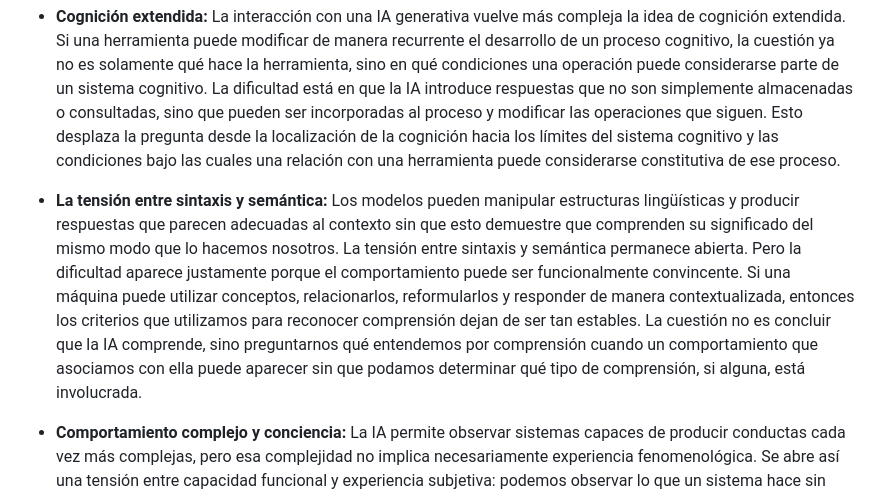
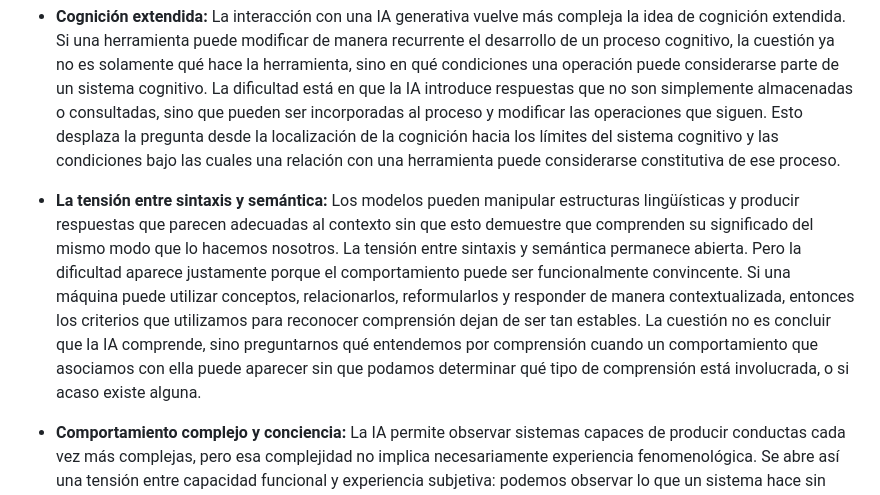
Before and after one commit to jkutianski/Rizome-and-AI, a Markdown page: documents/Español.md, the part around the change. Drawn GitHub-style.

```diff
--- a/documents/Español.md
+++ b/documents/Español.md
@@ -101,7 +101,7 @@ El problema, entonces, no es decidir de antemano si una IA piensa o comprende, s
 
 - **Cognición extendida:** La interacción con una IA generativa vuelve más compleja la idea de cognición extendida. Si una herramienta puede modificar de manera recurrente el desarrollo de un proceso cognitivo, la cuestión ya no es solamente qué hace la herramienta, sino en qué condiciones una operación puede considerarse parte de un sistema cognitivo. La dificultad está en que la IA introduce respuestas que no son simplemente almacenadas o consultadas, sino que pueden ser incorporadas al proceso y modificar las operaciones que siguen. Esto desplaza la pregunta desde la localización de la cognición hacia los límites del sistema cognitivo y las condiciones bajo las cuales una relación con una herramienta puede considerarse constitutiva de ese proceso.
 
-- **La tensión entre sintaxis y semántica:** Los modelos pueden manipular estructuras lingüísticas y producir respuestas que parecen adecuadas al contexto sin que esto demuestre que comprenden su significado del mismo modo que lo hacemos nosotros. La tensión entre sintaxis y semántica permanece abierta. Pero la dificultad aparece justamente porque el comportamiento puede ser funcionalmente convincente. Si una máquina puede utilizar conceptos, relacionarlos, reformularlos y responder de manera contextualizada, entonces los criterios que utilizamos para reconocer comprensión dejan de ser tan estables. La cuestión no es concluir que la IA comprende, sino preguntarnos qué entendemos por comprensión cuando un comportamiento que asociamos con ella puede aparecer sin que podamos determinar qué tipo de comprensión, si alguna, está involucrada.
+- **La tensión entre sintaxis y semántica:** Los modelos pueden manipular estructuras lingüísticas y producir respuestas que parecen adecuadas al contexto sin que esto demuestre que comprenden su significado del mismo modo que lo hacemos nosotros. La tensión entre sintaxis y semántica permanece abierta. Pero la dificultad aparece justamente porque el comportamiento puede ser funcionalmente convincente. Si una máquina puede utilizar conceptos, relacionarlos, reformularlos y responder de manera contextualizada, entonces los criterios que utilizamos para reconocer comprensión dejan de ser tan estables. La cuestión no es concluir que la IA comprende, sino preguntarnos qué entendemos por comprensión cuando un comportamiento que asociamos con ella puede aparecer sin que podamos determinar qué tipo de comprensión está involucrada, o si acaso existe alguna.
 
 - **Comportamiento complejo y conciencia:** La IA permite observar sistemas capaces de producir conductas cada vez más complejas, pero esa complejidad no implica necesariamente experiencia fenomenológica. Se abre así una tensión entre capacidad funcional y experiencia subjetiva: podemos observar lo que un sistema hace sin que eso nos permita determinar qué, si algo, experimenta. El problema no es decidir si la IA es consciente, sino revisar qué evidencia consideramos suficiente para atribuir conciencia a un sistema cuya conducta puede ser compleja sin que podamos acceder directamente a su experiencia. La IA introduce así una situación que modifica la relación entre conducta observable, capacidad mental y experiencia.
 
```
